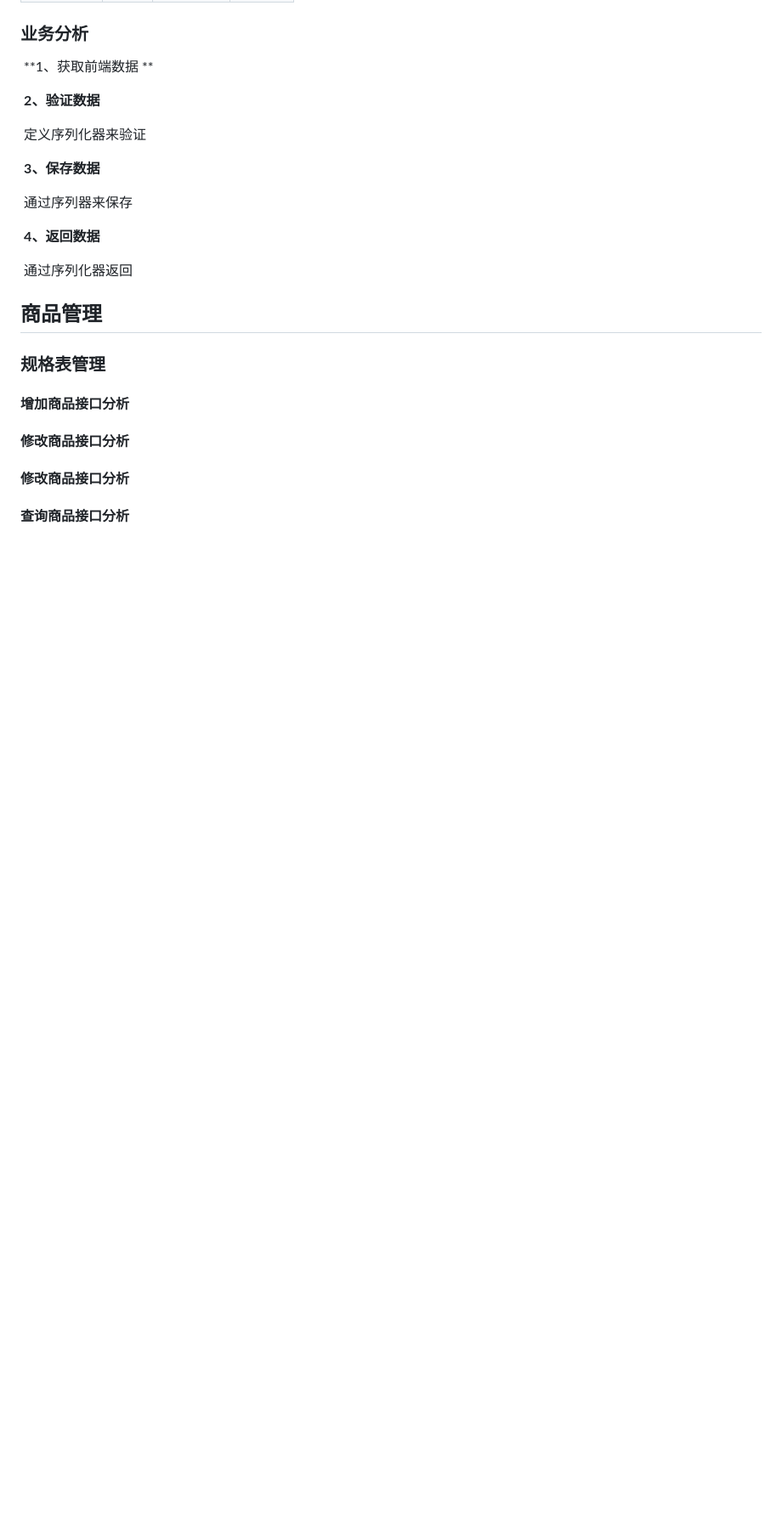
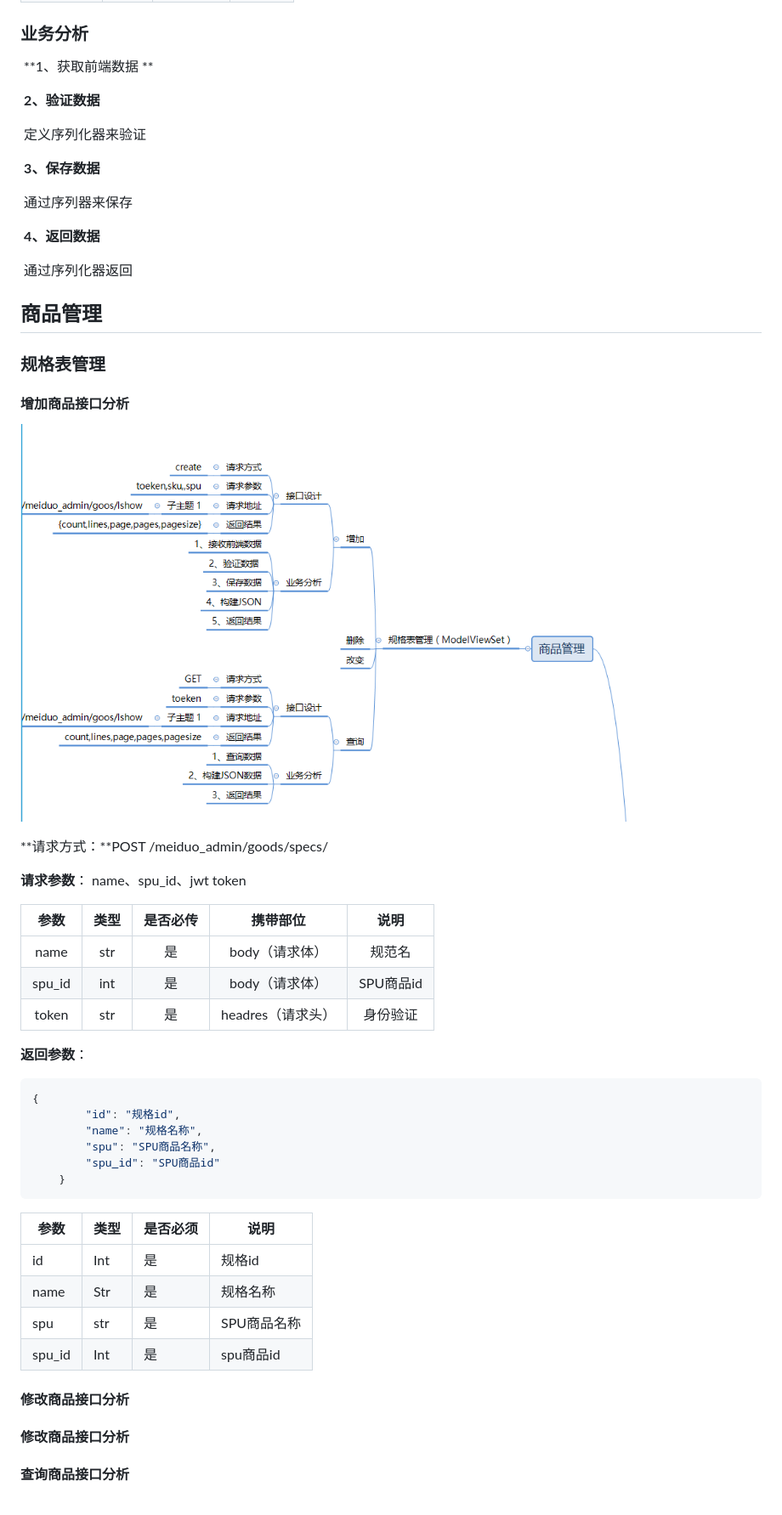
Before and after one commit to xj-ie/-0.2, a Markdown page: README.md, the part around the change. Shown: that part at 85% size. GitHub-like rendering; pictures changed too: image/image-20200829173207299.png (added); blank space fills up the shorter version.

Commit message:
商品规格表新增接口分析

````diff
--- a/README.md
+++ b/README.md
@@ -349,6 +349,36 @@ mobile:"mobile",
 
 #### 	增加商品接口分析
 
+![image-20200829173207299](image/image-20200829173207299.png)
+
+**请求方式：**POST /meiduo_admin/goods/specs/
+
+**请求参数**： name、spu_id、jwt token
+
+|  参数  | 类型 | 是否必传 |     携带部位      |   说明    |
+| :----: | :--: | :------: | :---------------: | :-------: |
+|  name  | str  |    是    |  body（请求体）   |  规范名   |
+| spu_id | int  |    是    |  body（请求体）   | SPU商品id |
+| token  | str  |    是    | headres（请求头） | 身份验证  |
+
+**返回参数**：
+
+```json
+{
+        "id": "规格id",
+        "name": "规格名称",
+        "spu": "SPU商品名称",
+        "spu_id": "SPU商品id"
+    }
+```
+
+| 参数   | 类型 | 是否必须 | 说明        |
+| ------ | ---- | -------- | ----------- |
+| id     | Int  | 是       | 规格id      |
+| name   | Str  | 是       | 规格名称    |
+| spu    | str  | 是       | SPU商品名称 |
+| spu_id | Int  | 是       | spu商品id   |
+
 #### 	修改商品接口分析
 
 #### 	修改商品接口分析
````
Also changed, not shown: 1 other file.
